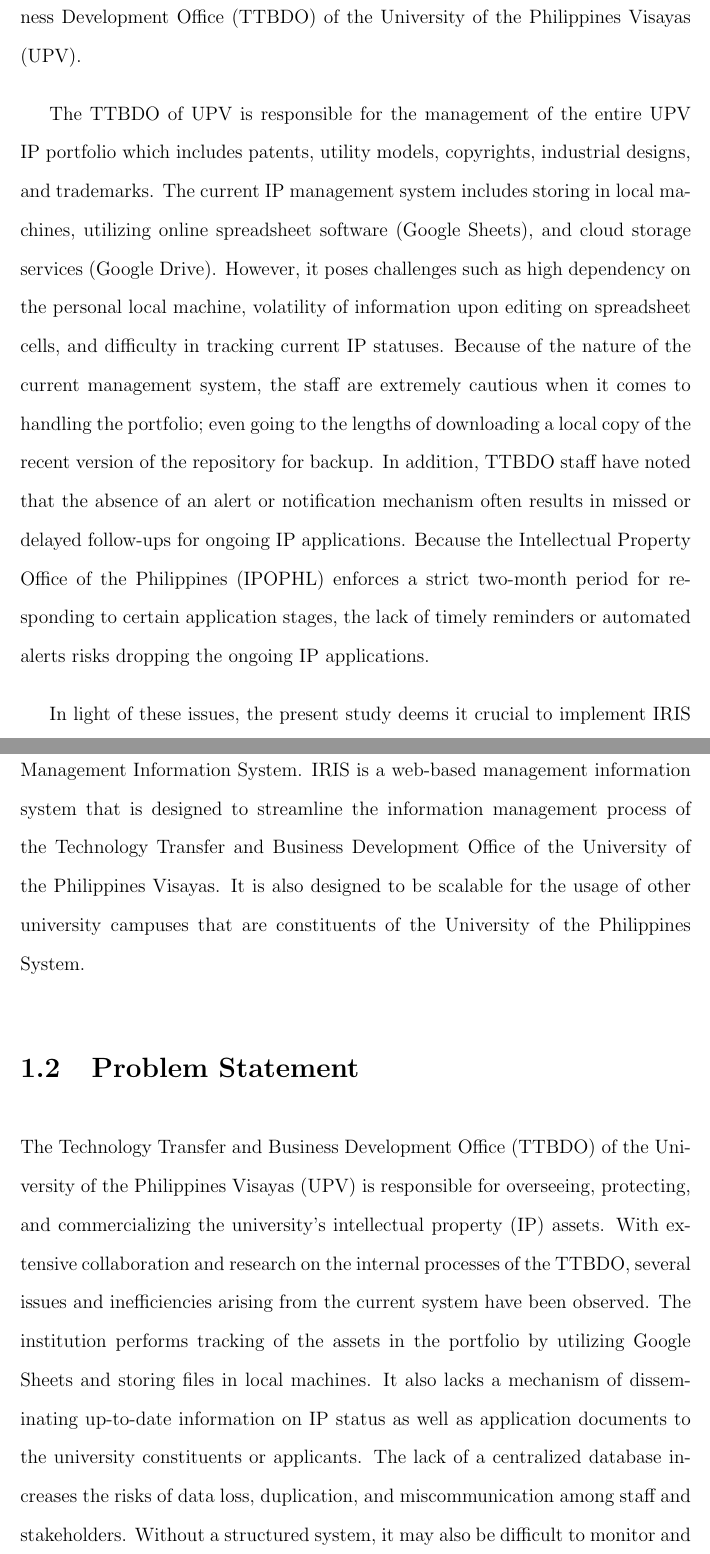
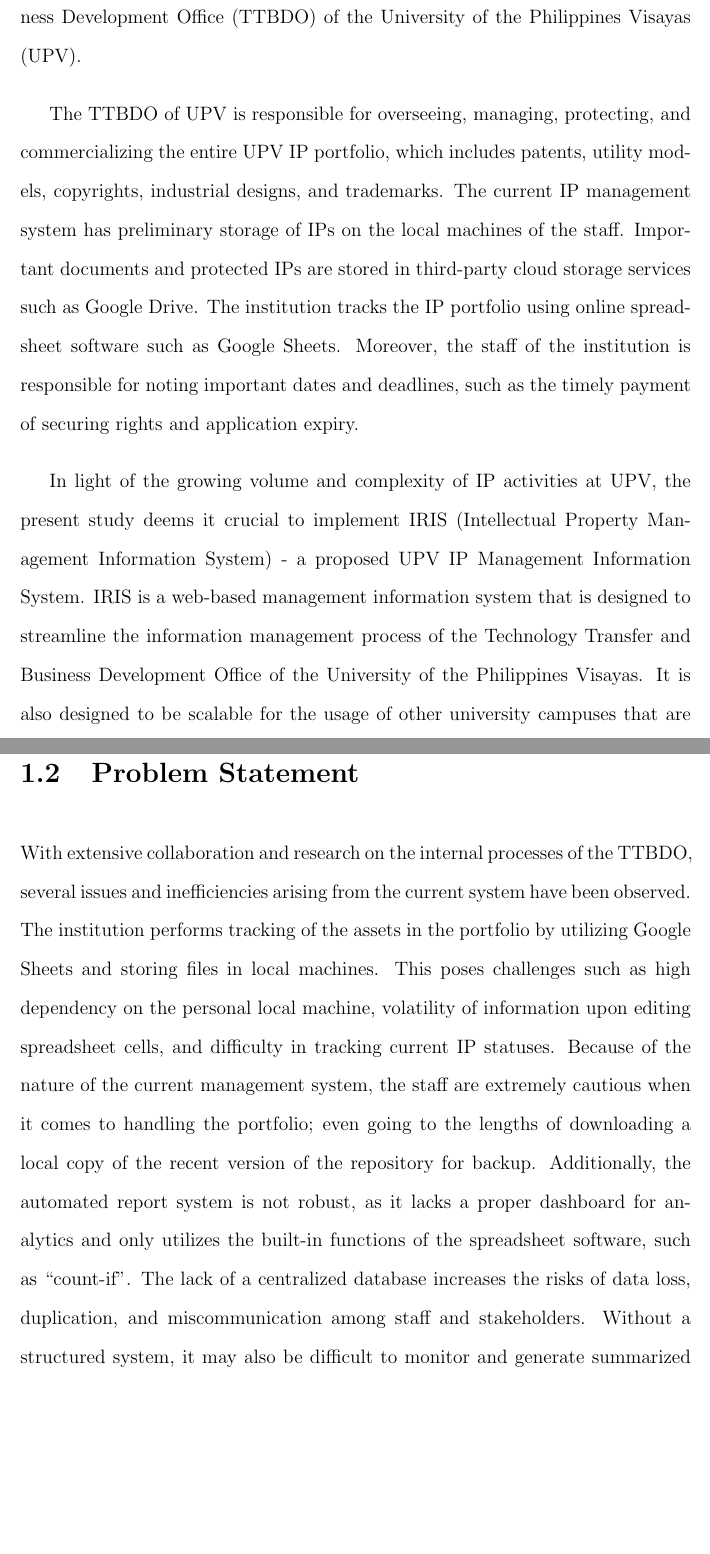
Before and after one commit to jrolana/iris, a LaTeX thesis (paper/main.tex, which reads paper/chapter_1.tex): two parts of pages 7 and 8 of 67, joined at a grey line, cut so that both start at the same text, the shorter picture padded with empty space. Compiled offline with pdfLaTeX.

Commit message:
Applied revision comments on sections 1.1, introduction, and 1.2, problem statement.

```diff
--- a/paper/chapter_1.tex
+++ b/paper/chapter_1.tex
@@ -6,19 +6,13 @@ In today’s modern world, technology is evolving at a rapid pace all around the
 
 The Philippines recognizes the importance of science and technology and their role in research and development, invention, and innovation with the implementation of the Philippine Technology Transfer Act of 2009 (RA 10055).  This act also gives emphasis to the generation, utilization, and transfer of intellectual property. It mandates Research and Development Institutions (RDI) to establish Technology Licensing Offices (TLOs) and/or Technology Business Development Offices established wherein these institutions have their own policies for technology transfer and IP management. One of these institutions is the Technology Transfer and Business Development Office (TTBDO) of the University of the Philippines Visayas (UPV).
 
+The TTBDO of UPV is responsible for overseeing, managing, protecting, and commercializing the entire UPV IP portfolio, which includes patents, utility models, copyrights, industrial designs, and trademarks. The current IP management system has preliminary storage of IPs on the local machines of the staff. Important documents and protected IPs are stored in third-party cloud storage services such as Google Drive. The institution tracks the IP portfolio using online spreadsheet software such as Google Sheets. Moreover, the staff of the institution is responsible for noting important dates and deadlines, such as the timely payment of securing rights and application expiry.
 
-The TTBDO of UPV is responsible for the management of the entire UPV IP portfolio which includes patents, utility models, copyrights, industrial designs, and trademarks. The current IP management system includes storing in local machines, utilizing online spreadsheet software (Google Sheets), and cloud storage services (Google Drive). However, it poses challenges such as high dependency on the personal local machine, volatility of information upon editing on spreadsheet cells, and difficulty in tracking current IP statuses. Because of the nature of the current management system, the staff are extremely cautious when it comes to handling the portfolio; even going to the lengths of downloading a local copy of the recent version of the repository for backup. In addition, TTBDO staff have noted that the absence of an alert or notification mechanism often results in missed or delayed follow-ups for ongoing IP applications. Because the Intellectual Property Office of the Philippines (IPOPHL) enforces a strict two-month period for responding to certain application stages, the lack of timely reminders or automated alerts risks dropping the ongoing IP applications.
-
-In light of these issues, the present study deems it crucial to implement IRIS (Intellectual Property Management Information System) - a proposed UPV IP Management Information System. IRIS is a web-based management information system that is designed to streamline the information management process of the Technology Transfer and Business  Development Office of the University of the Philippines Visayas. It is also designed to be scalable for the usage of other university campuses that are constituents of the University of the Philippines System.
-
+In light of the growing volume and complexity of IP activities at UPV, the present study deems it crucial to implement IRIS (Intellectual Property Management Information System) - a proposed UPV IP Management Information System. IRIS is a web-based management information system that is designed to streamline the information management process of the Technology Transfer and Business  Development Office of the University of the Philippines Visayas. It is also designed to be scalable for the usage of other university campuses that are constituents of the University of the Philippines System.
 
 \section{Problem Statement}
 
-The Technology Transfer and Business Development Office (TTBDO) of the University of the Philippines Visayas (UPV) is responsible for overseeing, protecting, and commercializing the university’s intellectual property (IP) assets. With extensive collaboration and research on the internal processes of the TTBDO, several issues and inefficiencies arising from the current system have been observed. The institution performs tracking of the assets in the portfolio by utilizing Google Sheets and storing files in local machines. It also lacks a mechanism of disseminating up-to-date information on IP status as well as application documents to the university constituents or applicants. The lack of a centralized database increases the risks of data loss, duplication, and miscommunication among staff and stakeholders. Without a structured system, it may also be difficult to monitor and generate summarized descriptive reports that are crucial for decision-making for university officials of UPV and other UP Constituent Universities. Since IPOPHL imposes a maximum two-month response period for ongoing applications, the absence of a reliable notification or alert system increases the risk of application lapses or case withdrawals, which wastes institutional resources and may discourage inventors from pursuing protection for their research outputs. Furthermore, there is no public portal for showcasing published UPV inventions, limiting visibility to potential investors, industry partners, and the general public.
-
-While digital information management systems exist in global and national agencies such as the World Intellectual Property Organization (WIPO) and the Intellectual Property Office of the Philippines (IPOPHL), there is a lack of research and implementation of IP management systems that are specifically designed for academic or university-level institutions in the Philippines. There are frameworks and solutions for these problems that exist, which can then be adapted to mitigate the issues found in Technology Transfer Offices (TLO), such as the TTBDO of the UPV.
-
-These challenges urged the need for a digital information management system to streamline the IP management processes by the TTBDO.
+With extensive collaboration and research on the internal processes of the TTBDO, several issues and inefficiencies arising from the current system have been observed. The institution performs tracking of the assets in the portfolio by utilizing Google Sheets and storing files in local machines. This poses challenges such as high dependency on the personal local machine, volatility of information upon editing spreadsheet cells, and difficulty in tracking current IP statuses. Because of the nature of the current management system, the staff are extremely cautious when it comes to handling the portfolio; even going to the lengths of downloading a local copy of the recent version of the repository for backup. Additionally, the automated report system is not robust, as it lacks a proper dashboard for analytics and only utilizes the built-in functions of the spreadsheet software, such as “count-if”. The lack of a centralized database increases the risks of data loss, duplication, and miscommunication among staff and stakeholders. Without a structured system, it may also be difficult to monitor and generate summarized descriptive reports that are crucial for decision-making for university officials of UPV and other UP Constituent Universities. Since IPOPHL imposes a maximum two-month response period for ongoing applications, the absence of a reliable notification or alert system increases the risk of application lapses or case withdrawals, which wastes institutional resources and may discourage inventors from pursuing protection for their research outputs. Furthermore, there is no public portal for showcasing published UPV inventions, limiting visibility to potential investors, industry partners, and the general public.
 
 \subsubsection{Summary of Challenges}
 
```
Also changed, not shown: paper/chapter_1.tex (2 more changed lines), 3 other files.
